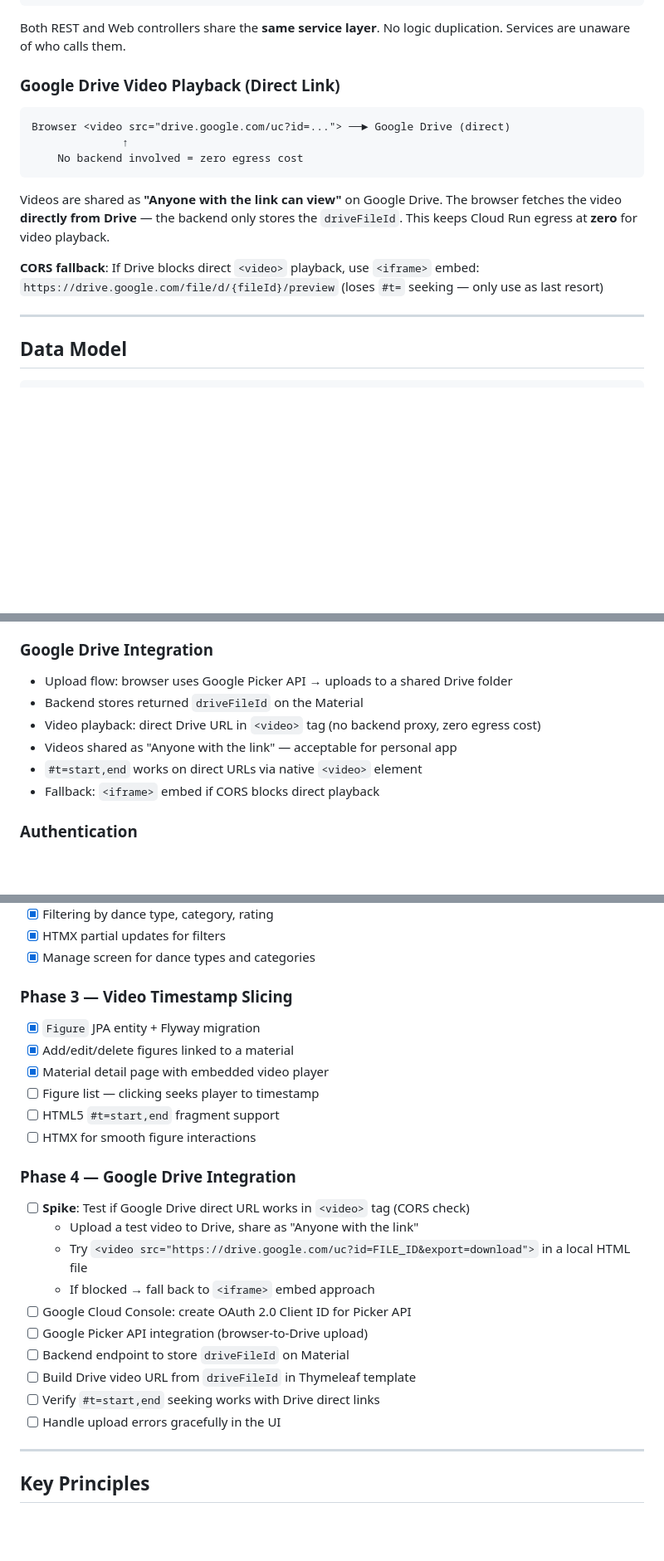
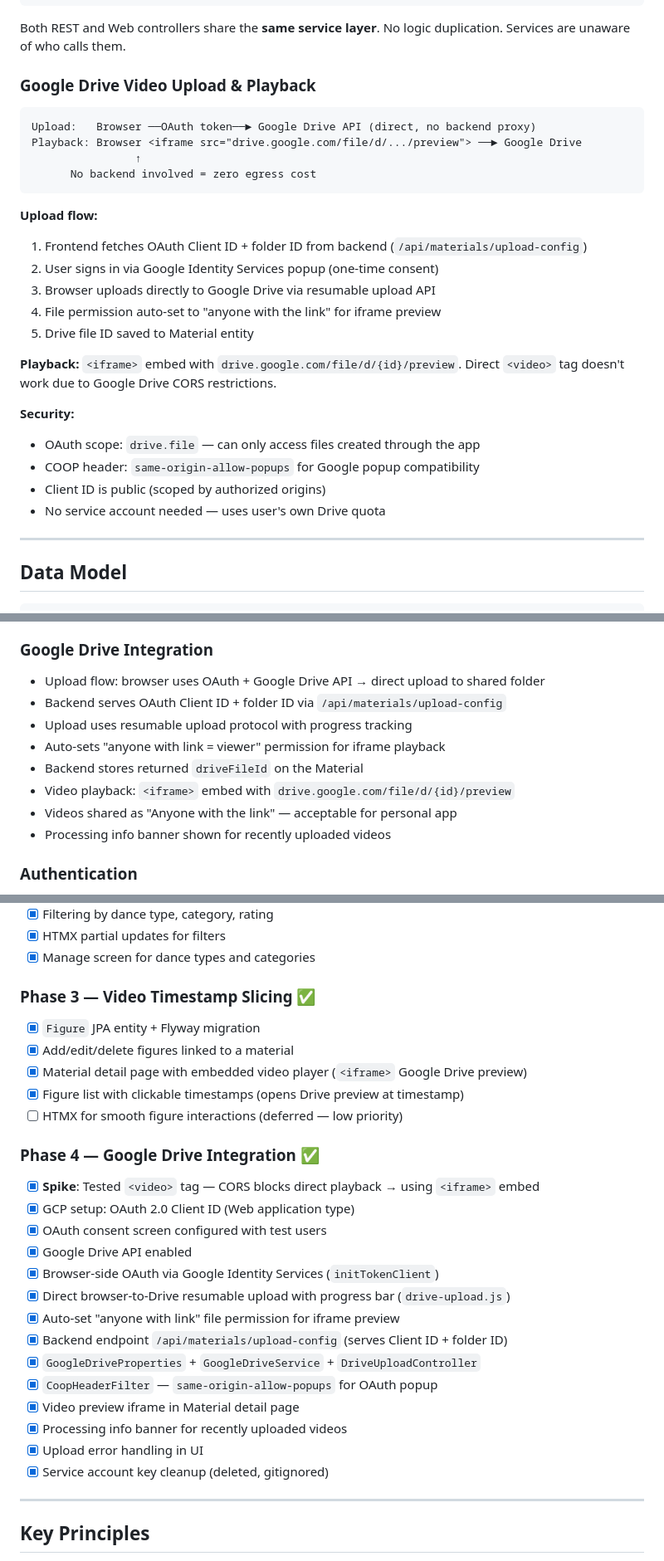
Before and after one commit to AnielskieOczko/DanceBook, a Markdown page: dancebook-plan.md, 3 parts joined by grey strips. Shown at 83% size. GitHub-like rendering; blank space fills up the shorter version.

Commit message:
docs: update project plan - mark Phase 3 & 4 complete, document OAuth upload architecture

````diff
--- a/dancebook-plan.md
+++ b/dancebook-plan.md
@@ -43,21 +43,30 @@ Web Controller      (@Controller      /...)
 Both REST and Web controllers share the **same service layer**.
 No logic duplication. Services are unaware of who calls them.
 
-### Google Drive Video Playback (Direct Link)
+### Google Drive Video Upload & Playback
 
 ```
-Browser <video src="drive.google.com/uc?id=..."> ──► Google Drive (direct)
-              ↑
-    No backend involved = zero egress cost
+Upload:   Browser ──OAuth token──► Google Drive API (direct, no backend proxy)
+Playback: Browser <iframe src="drive.google.com/file/d/.../preview"> ──► Google Drive
+                ↑
+      No backend involved = zero egress cost
 ```
 
-Videos are shared as **"Anyone with the link can view"** on Google Drive.
-The browser fetches the video **directly from Drive** — the backend only stores the `driveFileId`.
-This keeps Cloud Run egress at **zero** for video playback.
+**Upload flow:**
+1. Frontend fetches OAuth Client ID + folder ID from backend (`/api/materials/upload-config`)
+2. User signs in via Google Identity Services popup (one-time consent)
+3. Browser uploads directly to Google Drive via resumable upload API
+4. File permission auto-set to "anyone with the link" for iframe preview
+5. Drive file ID saved to Material entity
 
-**CORS fallback**: If Drive blocks direct `<video>` playback, use `<iframe>` embed:
-`https://drive.google.com/file/d/{fileId}/preview`
-(loses `#t=` seeking — only use as last resort)
+**Playback:** `<iframe>` embed with `drive.google.com/file/d/{id}/preview`.
+Direct `<video>` tag doesn't work due to Google Drive CORS restrictions.
+
+**Security:**
+- OAuth scope: `drive.file` — can only access files created through the app
+- COOP header: `same-origin-allow-popups` for Google popup compatibility
+- Client ID is public (scoped by authorized origins)
+- No service account needed — uses user's own Drive quota
 
 ---
 
@@ -118,12 +127,14 @@ DanceCategory
 - Works for both Google Drive direct links and external video URLs
 
 ### Google Drive Integration
-- Upload flow: browser uses Google Picker API → uploads to a shared Drive folder
+- Upload flow: browser uses OAuth + Google Drive API → direct upload to shared folder
+- Backend serves OAuth Client ID + folder ID via `/api/materials/upload-config`
+- Upload uses resumable upload protocol with progress tracking
+- Auto-sets "anyone with link = viewer" permission for iframe playback
 - Backend stores returned `driveFileId` on the Material
-- Video playback: direct Drive URL in `<video>` tag (no backend proxy, zero egress cost)
+- Video playback: `<iframe>` embed with `drive.google.com/file/d/{id}/preview`
 - Videos shared as "Anyone with the link" — acceptable for personal app
-- `#t=start,end` works on direct URLs via native `<video>` element
-- Fallback: `<iframe>` embed if CORS blocks direct playback
+- Processing info banner shown for recently uploaded videos
 
 ### Authentication
 - None for now (2-person personal app)
@@ -488,25 +499,28 @@ ENTRYPOINT ["java", "-jar", "app.jar"]
 - [x] HTMX partial updates for filters
 - [x] Manage screen for dance types and categories
 
-### Phase 3 — Video Timestamp Slicing
+### Phase 3 — Video Timestamp Slicing ✅
 - [x] `Figure` JPA entity + Flyway migration
 - [x] Add/edit/delete figures linked to a material
-- [x] Material detail page with embedded video player
-- [ ] Figure list — clicking seeks player to timestamp
-- [ ] HTML5 `#t=start,end` fragment support
-- [ ] HTMX for smooth figure interactions
+- [x] Material detail page with embedded video player (`<iframe>` Google Drive preview)
+- [x] Figure list with clickable timestamps (opens Drive preview at timestamp)
+- [ ] HTMX for smooth figure interactions (deferred — low priority)
 
-### Phase 4 — Google Drive Integration
-- [ ] **Spike**: Test if Google Drive direct URL works in `<video>` tag (CORS check)
-  - Upload a test video to Drive, share as "Anyone with the link"
-  - Try `<video src="https://drive.google.com/uc?id=FILE_ID&export=download">` in a local HTML file
-  - If blocked → fall back to `<iframe>` embed approach
-- [ ] Google Cloud Console: create OAuth 2.0 Client ID for Picker API
-- [ ] Google Picker API integration (browser-to-Drive upload)
-- [ ] Backend endpoint to store `driveFileId` on Material
-- [ ] Build Drive video URL from `driveFileId` in Thymeleaf template
-- [ ] Verify `#t=start,end` seeking works with Drive direct links
-- [ ] Handle upload errors gracefully in the UI
+### Phase 4 — Google Drive Integration ✅
+- [x] **Spike**: Tested `<video>` tag — CORS blocks direct playback → using `<iframe>` embed
+- [x] GCP setup: OAuth 2.0 Client ID (Web application type)
+- [x] OAuth consent screen configured with test users
+- [x] Google Drive API enabled
+- [x] Browser-side OAuth via Google Identity Services (`initTokenClient`)
+- [x] Direct browser-to-Drive resumable upload with progress bar (`drive-upload.js`)
+- [x] Auto-set "anyone with link" file permission for iframe preview
+- [x] Backend endpoint `/api/materials/upload-config` (serves Client ID + folder ID)
+- [x] `GoogleDriveProperties` + `GoogleDriveService` + `DriveUploadController`
+- [x] `CoopHeaderFilter` — `same-origin-allow-popups` for OAuth popup
+- [x] Video preview iframe in Material detail page
+- [x] Processing info banner for recently uploaded videos
+- [x] Upload error handling in UI
+- [x] Service account key cleanup (deleted, gitignored)
 
 ---
 
````
Also changed, not shown: other parts of dancebook-plan.md (+1 -1 lines).
